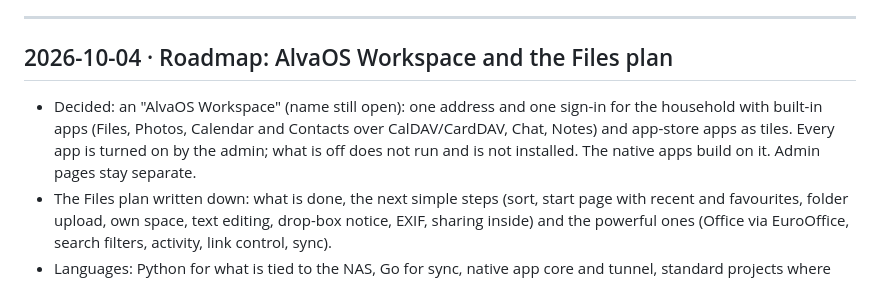
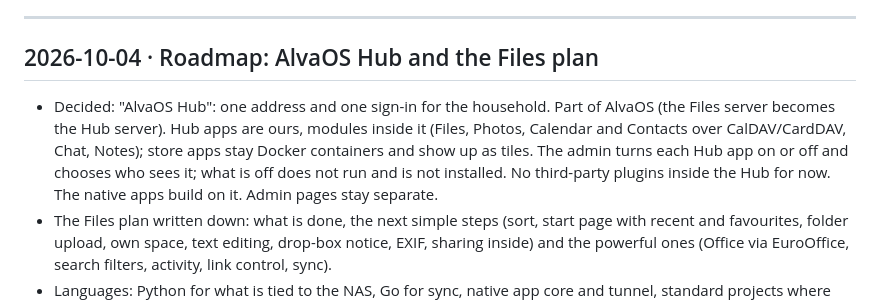
Before and after one commit to SnowTimSwiss/AlvaOS, a Markdown page: docs/BACKLOG.md, the part around the change. GitHub-like rendering.

```diff
--- a/docs/BACKLOG.md
+++ b/docs/BACKLOG.md
@@ -15,13 +15,16 @@ How to add an entry:
 
 ---
 
-## 2026-10-04 · Roadmap: AlvaOS Workspace and the Files plan
-
-- Decided: an "AlvaOS Workspace" (name still open): one address and one
-  sign-in for the household with built-in apps (Files, Photos, Calendar and
-  Contacts over CalDAV/CardDAV, Chat, Notes) and app-store apps as tiles.
-  Every app is turned on by the admin; what is off does not run and is not
-  installed. The native apps build on it. Admin pages stay separate.
+## 2026-10-04 · Roadmap: AlvaOS Hub and the Files plan
+
+- Decided: "AlvaOS Hub": one address and one sign-in for the household.
+  Part of AlvaOS (the Files server becomes the Hub server). Hub apps are
+  ours, modules inside it (Files, Photos, Calendar and Contacts over
+  CalDAV/CardDAV, Chat, Notes); store apps stay Docker containers and show
+  up as tiles. The admin turns each Hub app on or off and chooses who sees
+  it; what is off does not run and is not installed. No third-party plugins
+  inside the Hub for now. The native apps build on it. Admin pages stay
+  separate.
 - The Files plan written down: what is done, the next simple steps (sort,
   start page with recent and favourites, folder upload, own space, text
   editing, drop-box notice, EXIF, sharing inside) and the powerful ones
```
Also changed, not shown: docs/ROADMAP.md (+12 -12 lines).
